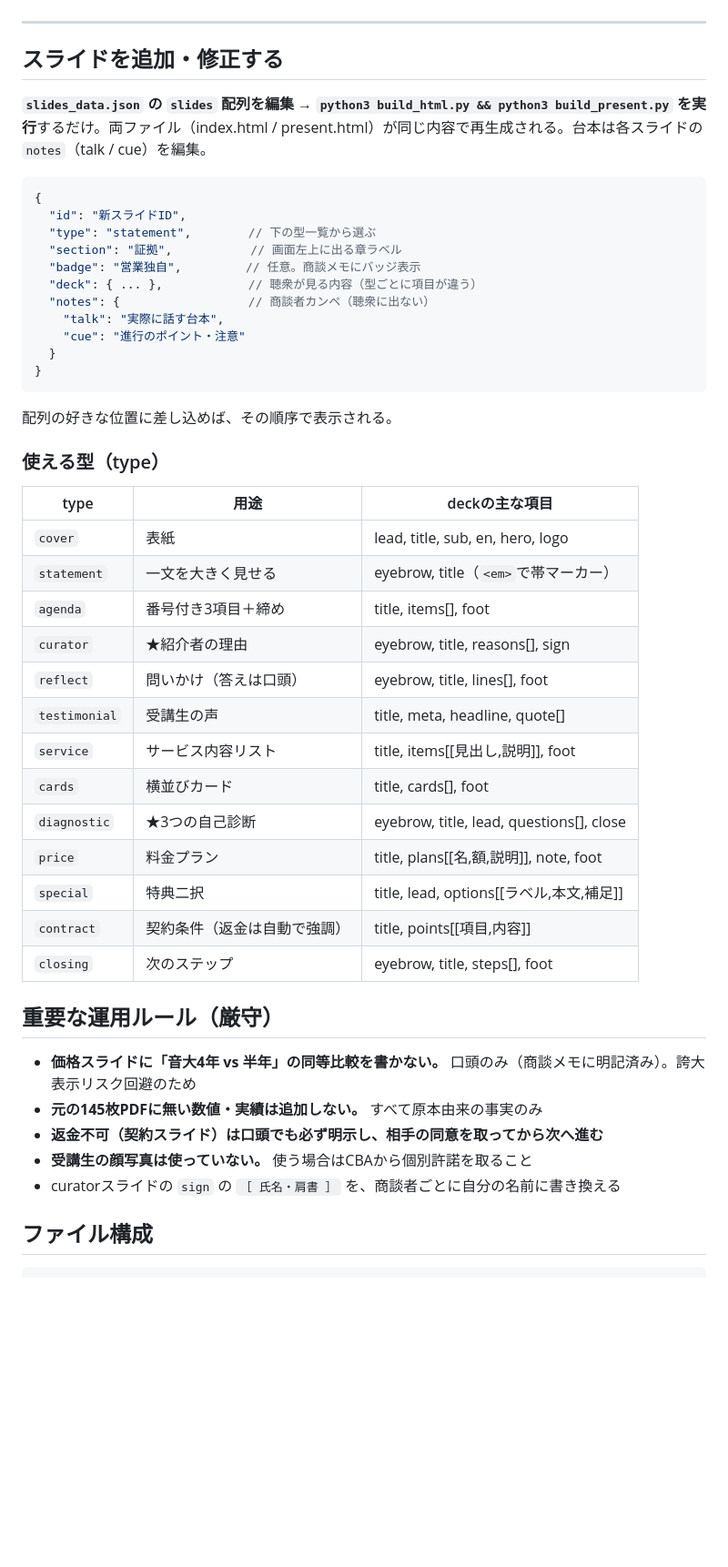
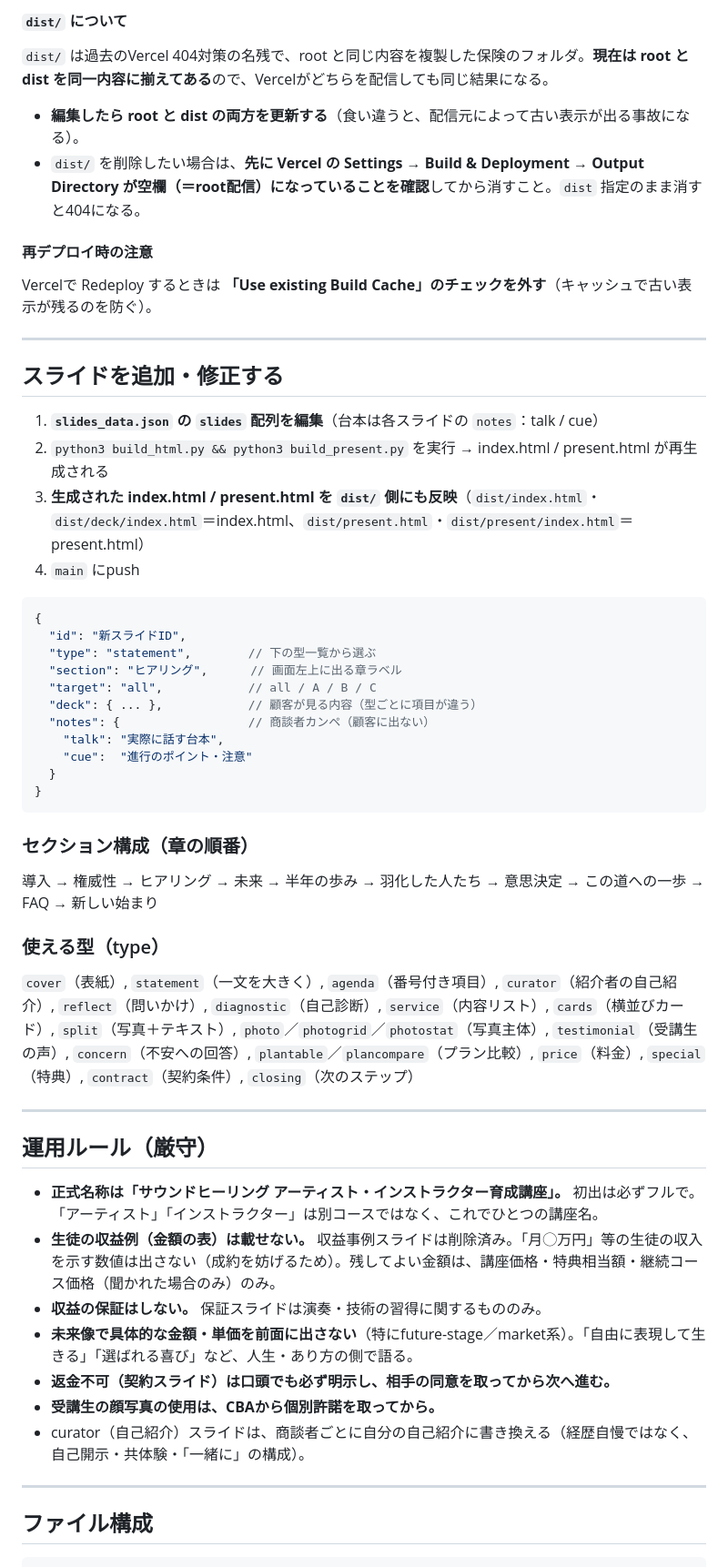
Before and after one commit to rancorder/cba, a Markdown page: README.md, the part around one of its changes. Shown at 91% size. Drawn GitHub-style; blank space fills up the shorter version.

````diff
--- a/README.md
+++ b/README.md
@@ -33,50 +54,54 @@
+#### `dist/` について
+`dist/` は過去のVercel 404対策の名残で、root と同じ内容を複製した保険のフォルダ。**現在は root と dist を同一内容に揃えてある**ので、Vercelがどちらを配信しても同じ結果になる。
+
+- **編集したら root と dist の両方を更新する**（食い違うと、配信元によって古い表示が出る事故になる）。
+- `dist/` を削除したい場合は、**先に Vercel の Settings → Build & Deployment → Output Directory が空欄（＝root配信）になっていることを確認**してから消すこと。`dist` 指定のまま消すと404になる。
+
+#### 再デプロイ時の注意
+Vercelで Redeploy するときは **「Use existing Build Cache」のチェックを外す**（キャッシュで古い表示が残るのを防ぐ）。
 
 ---
 
 ## スライドを追加・修正する
 
-**`slides_data.json` の `slides` 配列を編集 → `python3 build_html.py && python3 build_present.py` を実行**するだけ。両ファイル（index.html / present.html）が同じ内容で再生成される。台本は各スライドの `notes`（talk / cue）を編集。
+1. **`slides_data.json` の `slides` 配列を編集**（台本は各スライドの `notes`：talk / cue）
+2. `python3 build_html.py && python3 build_present.py` を実行 → index.html / present.html が再生成される
+3. **生成された index.html / present.html を `dist/` 側にも反映**（`dist/index.html`・`dist/deck/index.html`＝index.html、`dist/present.html`・`dist/present/index.html`＝present.html）
+4. `main` にpush
 
 ```jsonc
 {
   "id": "新スライドID",
   "type": "statement",        // 下の型一覧から選ぶ
-  "section": "証拠",           // 画面左上に出る章ラベル
-  "badge": "営業独自",         // 任意。商談メモにバッジ表示
-  "deck": { ... },            // 聴衆が見る内容（型ごとに項目が違う）
-  "notes": {                  // 商談者カンペ（聴衆に出ない）
+  "section": "ヒアリング",      // 画面左上に出る章ラベル
+  "target": "all",            // all / A / B / C
+  "deck": { ... },            // 顧客が見る内容（型ごとに項目が違う）
+  "notes": {                  // 商談者カンペ（顧客に出ない）
     "talk": "実際に話す台本",
-    "cue": "進行のポイント・注意"
+    "cue":  "進行のポイント・注意"
   }
 }
 ```
 
-配列の好きな位置に差し込めば、その順序で表示される。
+### セクション構成（章の順番）
+導入 → 権威性 → ヒアリング → 未来 → 半年の歩み → 羽化した人たち → 意思決定 → この道への一歩 → FAQ → 新しい始まり
 
 ### 使える型（type）
-| type | 用途 | deckの主な項目 |
-|---|---|---|
-| `cover` | 表紙 | lead, title, sub, en, hero, logo |
-| `statement` | 一文を大きく見せる | eyebrow, title（`<em>`で帯マーカー） |
-| `agenda` | 番号付き3項目＋締め | title, items[], foot |
-| `curator` | ★紹介者の理由 | eyebrow, title, reasons[], sign |
-| `reflect` | 問いかけ（答えは口頭） | eyebrow, title, lines[], foot |
-| `testimonial` | 受講生の声 | title, meta, headline, quote[] |
-| `service` | サービス内容リスト | title, items[[見出し,説明]], foot |
-| `cards` | 横並びカード | title, cards[], foot |
-| `diagnostic` | ★3つの自己診断 | eyebrow, title, lead, questions[], close |
-| `price` | 料金プラン | title, plans[[名,額,説明]], note, foot |
-| `special` | 特典二択 | title, lead, options[[ラベル,本文,補足]] |
-| `contract` | 契約条件（返金は自動で強調） | title, points[[項目,内容]] |
-| `closing` | 次のステップ | eyebrow, title, steps[], foot |
+`cover`（表紙）, `statement`（一文を大きく）, `agenda`（番号付き項目）, `curator`（紹介者の自己紹介）, `reflect`（問いかけ）, `diagnostic`（自己診断）, `service`（内容リスト）, `cards`（横並びカード）, `split`（写真＋テキスト）, `photo`／`photogrid`／`photostat`（写真主体）, `testimonial`（受講生の声）, `concern`（不安への回答）, `plantable`／`plancompare`（プラン比較）, `price`（料金）, `special`（特典）, `contract`（契約条件）, `closing`（次のステップ）
 
-## 重要な運用ルール（厳守）
+---
 
-- **価格スライドに「音大4年 vs 半年」の同等比較を書かない。** 口頭のみ（商談メモに明記済み）。誇大表示リスク回避のため
-- **元の145枚PDFに無い数値・実績は追加しない。** すべて原本由来の事実のみ
-- **返金不可（契約スライド）は口頭でも必ず明示し、相手の同意を取ってから次へ進む**
-- **受講生の顔写真は使っていない。** 使う場合はCBAから個別許諾を取ること
-- curatorスライドの `sign` の `［ 氏名・肩書 ］` を、商談者ごとに自分の名前に書き換える
+## 運用ルール（厳守）
+
+- **正式名称は「サウンドヒーリング アーティスト・インストラクター育成講座」。** 初出は必ずフルで。「アーティスト」「インストラクター」は別コースではなく、これでひとつの講座名。
+- **生徒の収益例（金額の表）は載せない。** 収益事例スライドは削除済み。「月◯万円」等の生徒の収入を示す数値は出さない（成約を妨げるため）。残してよい金額は、講座価格・特典相当額・継続コース価格（聞かれた場合のみ）のみ。
+- **収益の保証はしない。** 保証スライドは演奏・技術の習得に関するもののみ。
+- **未来像で具体的な金額・単価を前面に出さない**（特にfuture-stage／market系）。「自由に表現して生きる」「選ばれる喜び」など、人生・あり方の側で語る。
+- **返金不可（契約スライド）は口頭でも必ず明示し、相手の同意を取ってから次へ進む。**
+- **受講生の顔写真の使用は、CBAから個別許諾を取ってから。**
+- curator（自己紹介）スライドは、商談者ごとに自分の自己紹介に書き換える（経歴自慢ではなく、自己開示・共体験・「一緒に」の構成）。
+
+---
 
 ## ファイル構成
 ```
````
Also changed, not shown: other parts of README.md (+53 -20 lines).
